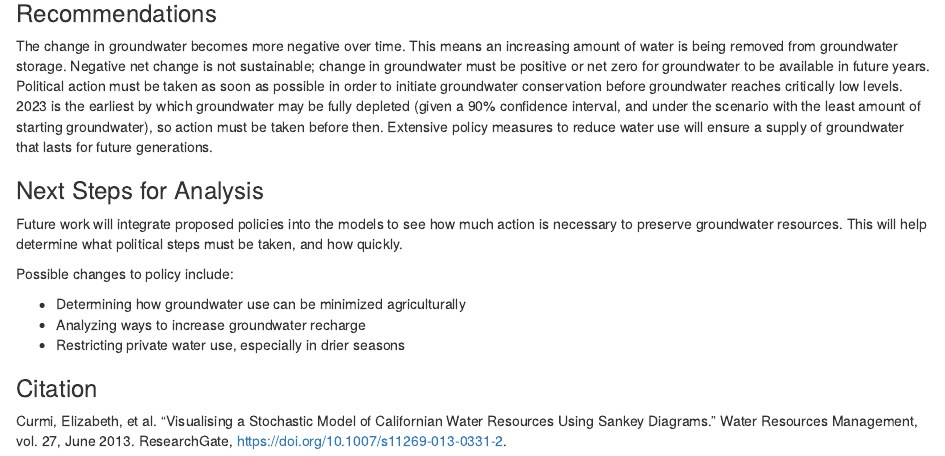
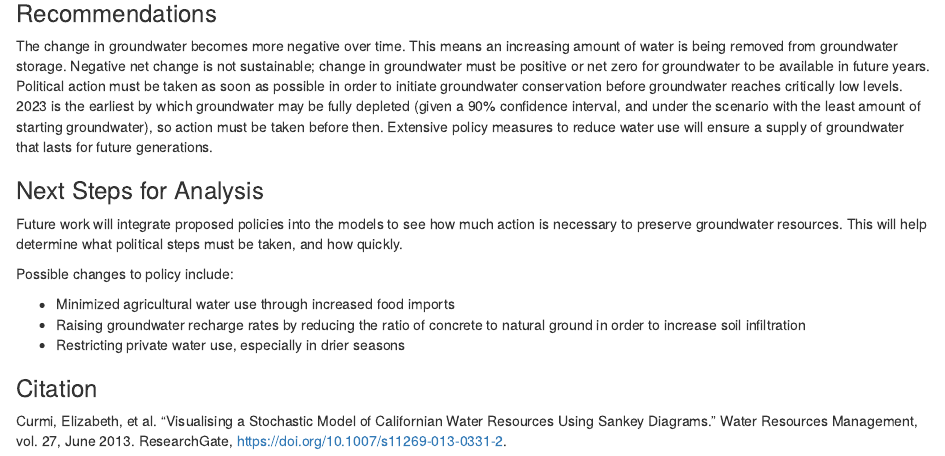
Before and after one commit to laurenaceae/esm_203_a3, an R Markdown document (esm_203_a3_lauren_harris.Rmd): the page in a window 1100 px wide, from 2280 px down. The pictures show the output file esm_203_a3_lauren_harris.html that the author committed with the source, opened offline.

Commit message:
policy changes

```diff
--- a/esm_203_a3_lauren_harris.Rmd
+++ b/esm_203_a3_lauren_harris.Rmd
@@ -153,8 +153,8 @@ Future work will integrate proposed policies into the models to see how much act
 
 Possible changes to policy include:
 
- - Determining how groundwater use can be minimized agriculturally
- - Analyzing ways to increase groundwater recharge
+ - Minimized agricultural water use through increased food imports
+ - Raising groundwater recharge rates by reducing the ratio of concrete to natural ground in order to increase soil infiltration
  - Restricting private water use, especially in drier seasons
 
 ### Citation
```
Also changed, not shown: esm_203_a3_lauren_harris.html.
